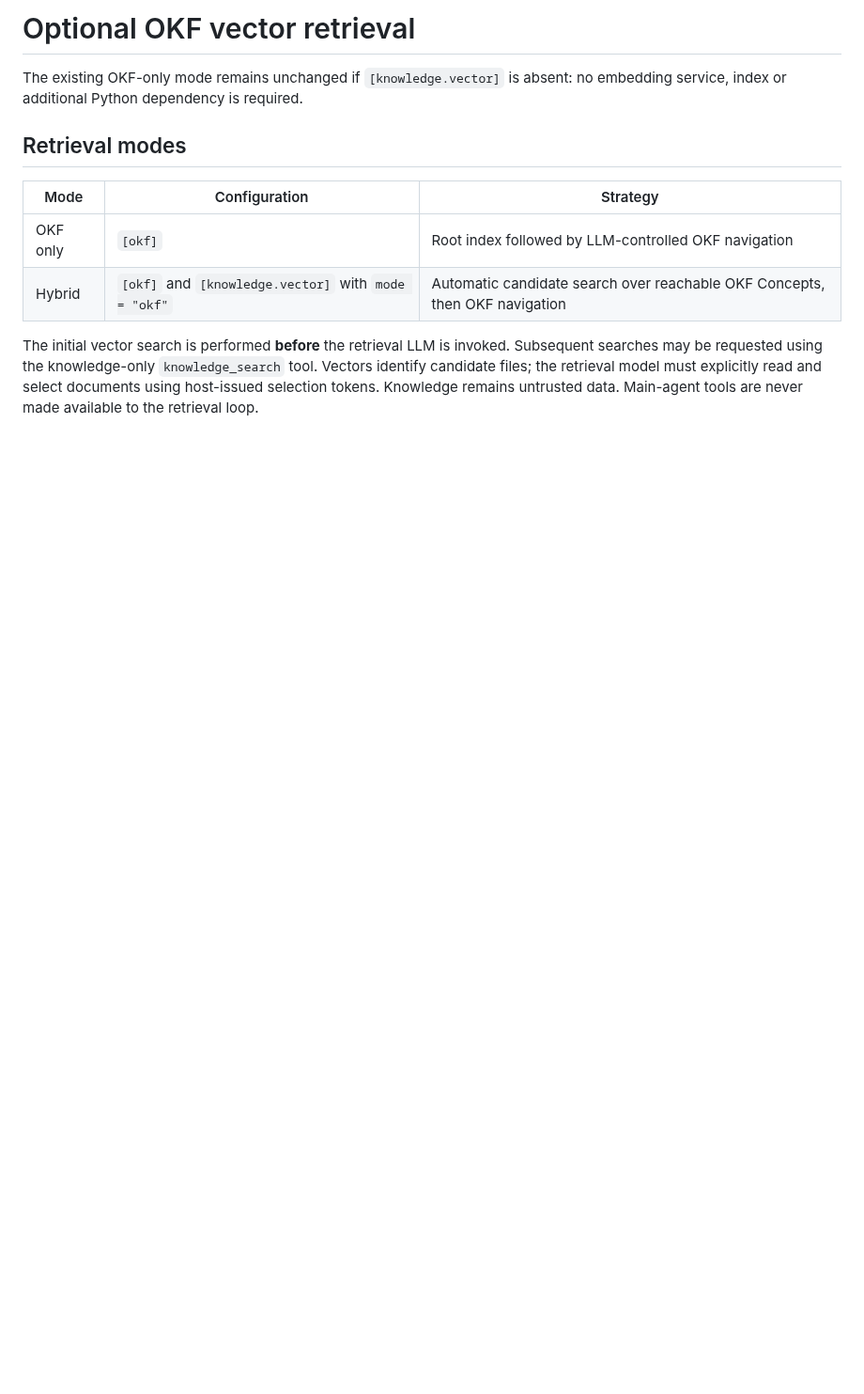
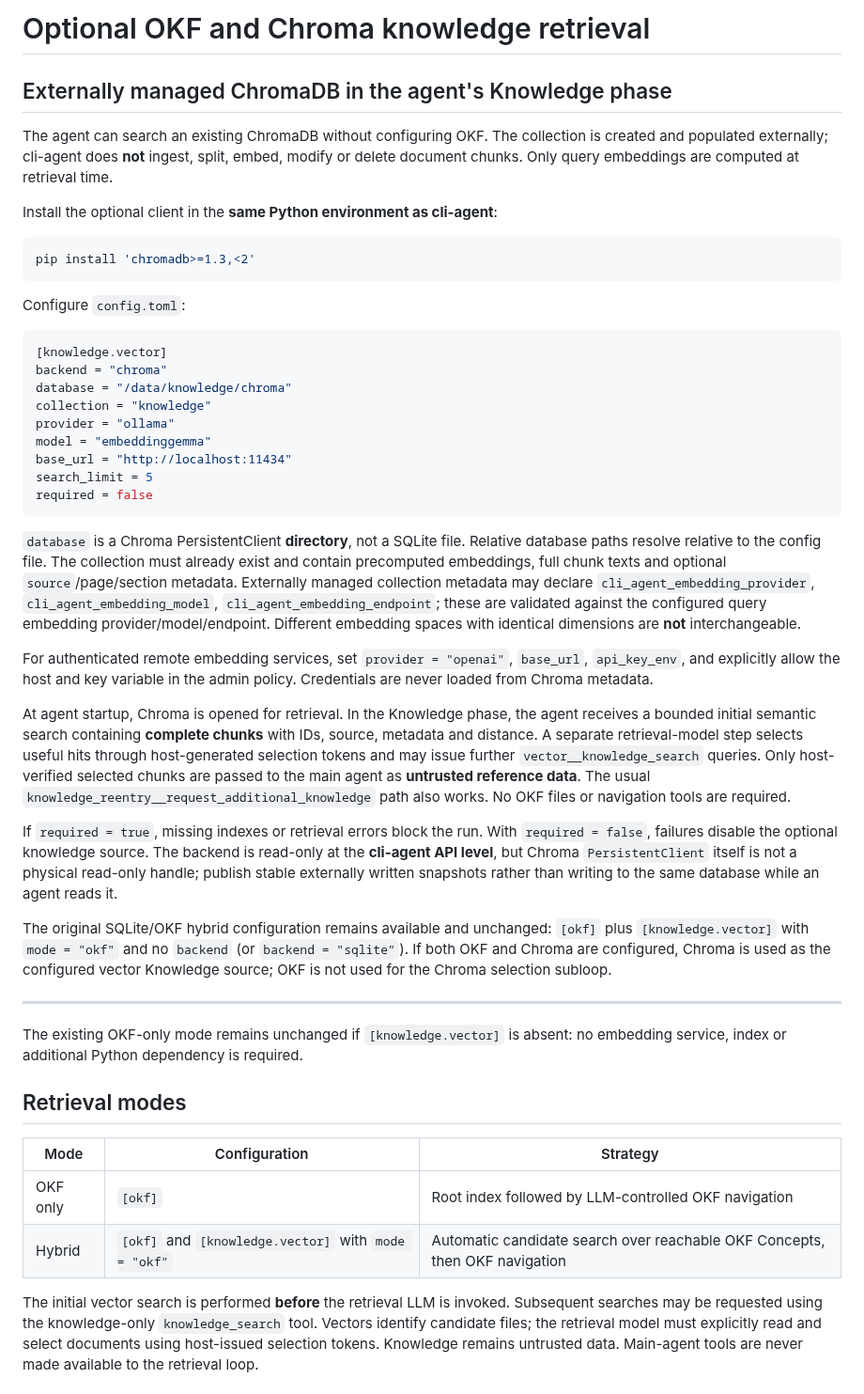
Before and after one commit to sHuewe/cli-agent, a Markdown page: docs/knowledge-vector.md, the part around the change. Shown at 94% size. Rendered like a GitHub page; blank space fills up the shorter version.

Commit message:
docs(knowledge): document automatic Chroma retrieval in agent runs and source policy

````diff
--- a/docs/knowledge-vector.md
+++ b/docs/knowledge-vector.md
@@ -1,4 +1,70 @@
-# Optional OKF vector retrieval
+# Optional OKF and Chroma knowledge retrieval
+
+## Externally managed ChromaDB in the agent's Knowledge phase
+
+The agent can search an existing ChromaDB without configuring OKF. The
+collection is created and populated externally; cli-agent does **not** ingest,
+split, embed, modify or delete document chunks. Only query embeddings are
+computed at retrieval time.
+
+Install the optional client in the **same Python environment as cli-agent**:
+
+```shell
+pip install 'chromadb>=1.3,<2'
+```
+
+Configure `config.toml`:
+
+```toml
+[knowledge.vector]
+backend = "chroma"
+database = "/data/knowledge/chroma"
+collection = "knowledge"
+provider = "ollama"
+model = "embeddinggemma"
+base_url = "http://localhost:11434"
+search_limit = 5
+required = false
+```
+
+`database` is a Chroma PersistentClient **directory**, not a SQLite file.
+Relative database paths resolve relative to the config file. The collection
+must already exist and contain precomputed embeddings, full chunk texts and
+optional `source`/page/section metadata. Externally managed collection metadata
+may declare `cli_agent_embedding_provider`,
+`cli_agent_embedding_model`, `cli_agent_embedding_endpoint`; these are
+validated against the configured query embedding provider/model/endpoint.
+Different embedding spaces with identical dimensions are **not** interchangeable.
+
+For authenticated remote embedding services, set `provider = "openai"`,
+`base_url`, `api_key_env`, and explicitly allow the host and key variable in
+the admin policy. Credentials are never loaded from Chroma metadata.
+
+At agent startup, Chroma is opened for retrieval. In the Knowledge phase,
+the agent receives a bounded initial semantic search containing **complete
+chunks** with IDs, source, metadata and distance. A separate retrieval-model
+step selects useful hits through host-generated selection tokens and may
+issue further `vector__knowledge_search` queries. Only host-verified selected
+chunks are passed to the main agent as **untrusted reference data**. The
+usual `knowledge_reentry__request_additional_knowledge` path also works.
+No OKF files or navigation tools are required.
+
+If `required = true`, missing indexes or retrieval errors block the run.
+With `required = false`, failures disable the optional knowledge source.
+The backend is read-only at the **cli-agent API level**, but Chroma
+`PersistentClient` itself is not a physical read-only handle; publish
+stable externally written snapshots rather than writing to the same database
+while an agent reads it.
+
+The original SQLite/OKF hybrid configuration remains available and unchanged:
+`[okf]` plus `[knowledge.vector]` with `mode = "okf"` and no `backend`
+(or `backend = "sqlite"`). If both OKF and Chroma are configured, Chroma is
+used as the configured vector Knowledge source; OKF is not used for the Chroma
+selection subloop.
+
+---
+
+
 
 The existing OKF-only mode remains unchanged if `[knowledge.vector]` is absent:
 no embedding service, index or additional Python dependency is required.
````
